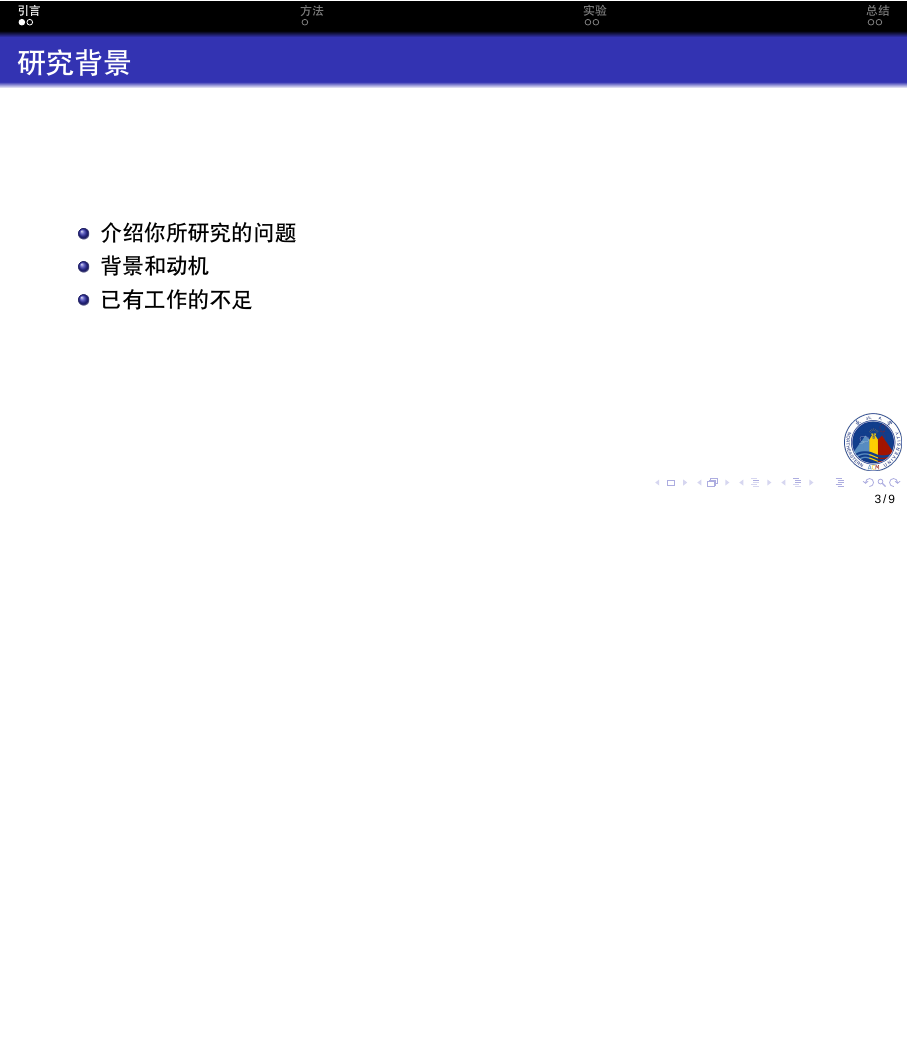
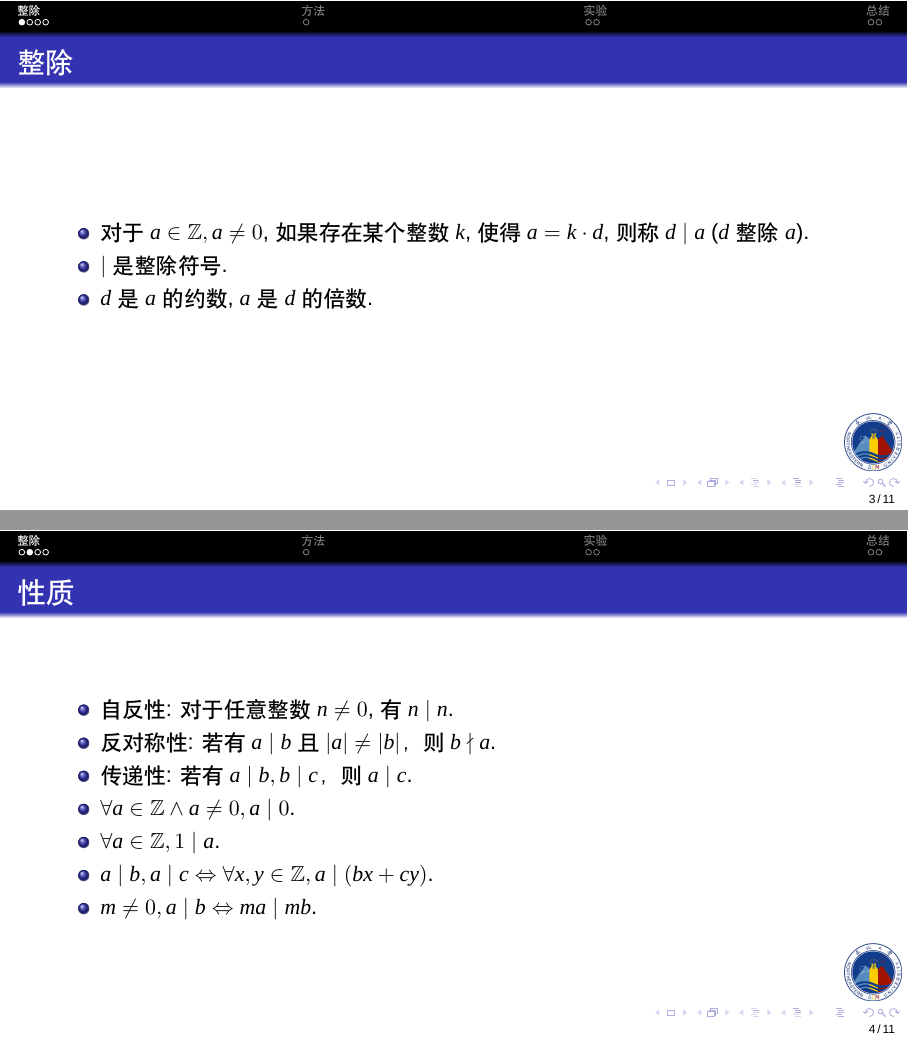
Before and after one commit to 99-wood/NEU-ACM-Summer-Training-2025-math, LaTeX slides (数学.tex): page 3 of 9 before the commit and pages 3 and 4 of 11 after it, the two joined at a grey line, the shorter picture padded with empty space. Compiled offline with XeLaTeX; a missing font is replaced by an installed copy or a similar font.

Commit message:
feat: 整除

```diff
--- a/数学.tex
+++ b/数学.tex
@@ -1,8 +1,9 @@
 \documentclass[aspectratio=169]{beamer}  % 16:9 宽屏
+\usefonttheme[onlymath]{serif} % 保留数学公式的手写体风格
 \usepackage[UTF8]{ctex}                  % 中文支持
 \usepackage{fontspec}                    % 字体设置
 \usepackage{graphicx}                    % 插图支持
-\usepackage{amsmath, amssymb}            % 数学公式支持
+\usepackage{amsmath,amssymb,amsfonts,amsthm}            % 数学公式支持
 \usepackage{tikz}                        % 绘图支持
 \usepackage{hyperref}                    % 超链接支持
 
@@ -40,13 +41,31 @@
 
 
 % 第一部分
-\section{引言}
-\begin{frame}{研究背景}
+\section{整除}
+\begin{frame}{整除}
   \begin{itemize}
-    \item 介绍你所研究的问题
-    \item 背景和动机
-    \item 已有工作的不足
+    \item 对于 $a \in \mathbb{Z}, a \neq 0$, 如果存在某个整数 $k$, 使得 $a = k \cdot d$, 则称 $d \mid a$ ($d$ 整除 $a$).
+    \item $\mid$ 是整除符号.
+    \item $d$ 是 $a$ 的约数, $a$ 是 $d$ 的倍数.
   \end{itemize}
+\end{frame}
+
+\begin{frame}{性质}
+  \begin{itemize}
+    \item 自反性: 对于任意整数 $n \neq 0$, 有 $n \mid n$.
+    \item 反对称性: 若有 $a \mid b$ 且 $|a| \neq |b|$，则 $b \nmid a$.
+    \item 传递性: 若有 $a \mid b, b \mid c$，则 $a \mid c$.
+    \item $\forall a \in \mathbb{Z} \land a \neq 0, a \mid 0$.
+    \item $\forall a \in \mathbb{Z}, 1 \mid a$.
+    \item $a \mid b, a \mid c \Leftrightarrow
+          \forall x, y \in \mathbb{Z}, a \mid (bx + cy)$.
+    \item $m \neq 0, a \mid b \Leftrightarrow
+          ma \mid mb$.
+  \end{itemize}
+\end{frame}
+
+\begin{frame}
+
 \end{frame}
 
 \begin{frame}{研究意义}
```
Also changed, not shown: 数学.pdf, 数学专题.pdf (added), 6 other files.
